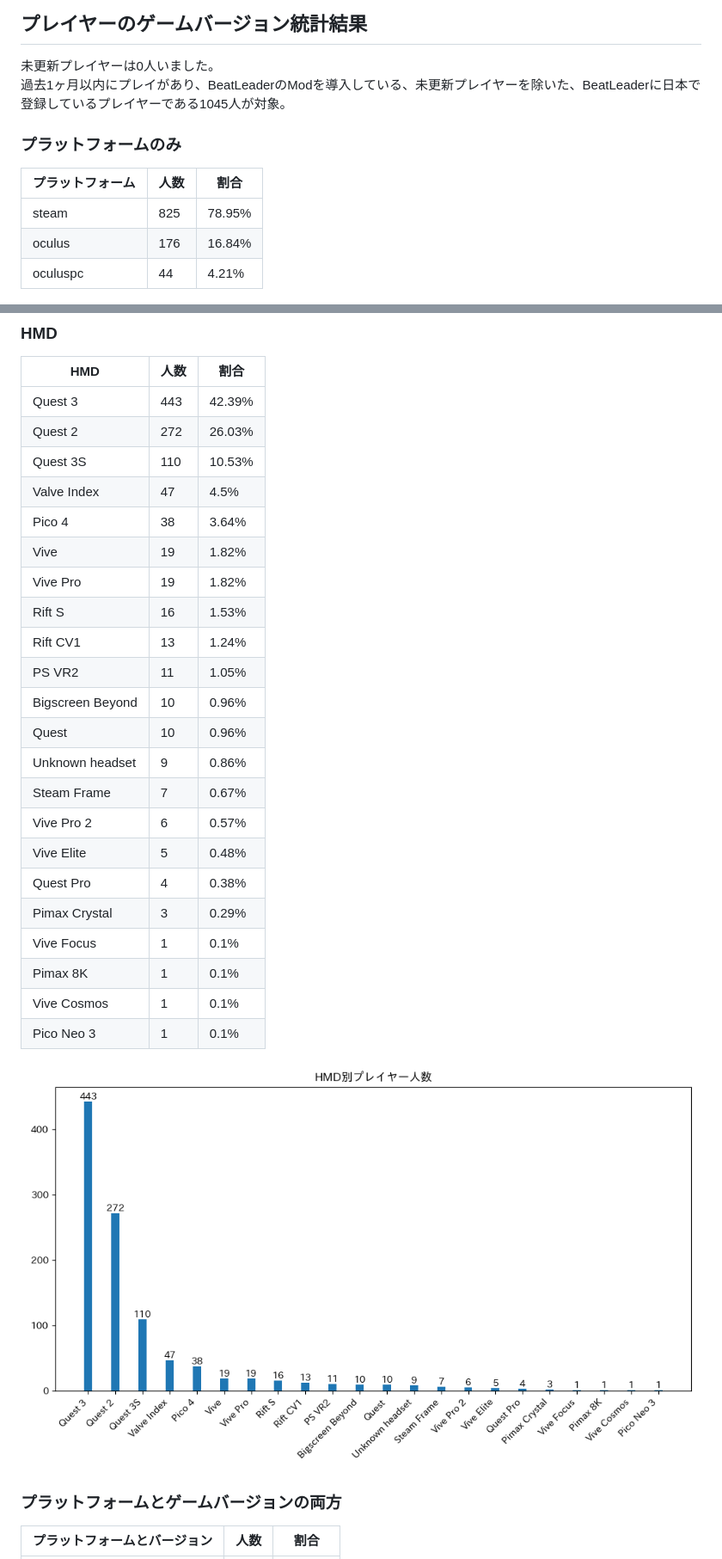
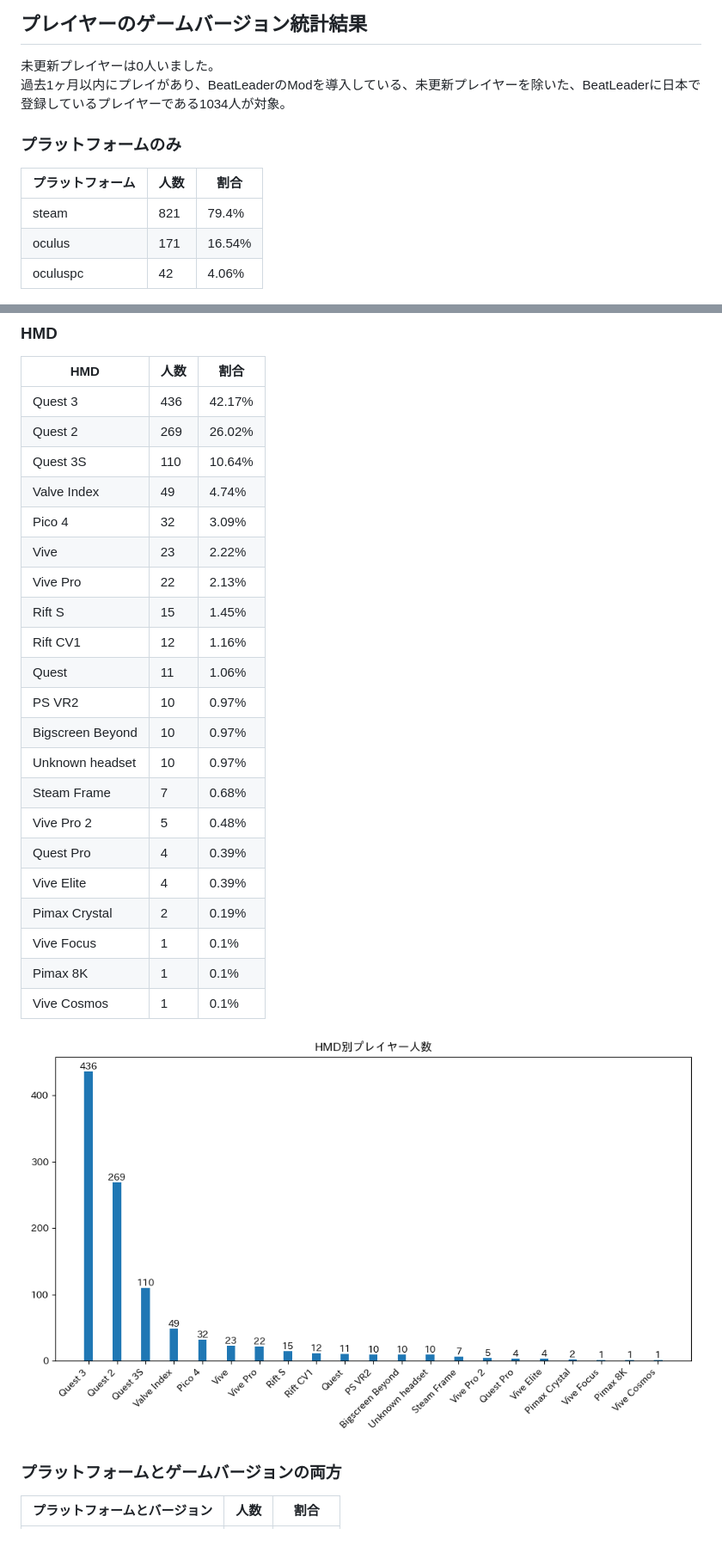
Before and after one commit to rakkyo150/player_count_by_bs_version, a Markdown page: README.md, 2 parts joined by grey strips. Shown at 86% size. GitHub-like rendering; pictures changed too: hmd_count.png.

```diff
--- a/README.md
+++ b/README.md
@@ -10,14 +10,14 @@
 
 ## プレイヤーのゲームバージョン統計結果
 未更新プレイヤーは0人いました。
-過去1ヶ月以内にプレイがあり、BeatLeaderのModを導入している、未更新プレイヤーを除いた、BeatLeaderに日本で登録しているプレイヤーである1045人が対象。
+過去1ヶ月以内にプレイがあり、BeatLeaderのModを導入している、未更新プレイヤーを除いた、BeatLeaderに日本で登録しているプレイヤーである1034人が対象。
 
 ### プラットフォームのみ
 | プラットフォーム | 人数 | 割合 |
 | ---- | ---- | ---- |
-| steam | 825 | 78.95% |
-| oculus | 176 | 16.84% |
-| oculuspc | 44 | 4.21% |
+| steam | 821 | 79.4% |
+| oculus | 171 | 16.54% |
+| oculuspc | 42 | 4.06% |
 
 ![プラットフォーム](platform_count.png)
 
@@ -58,28 +62,27 @@
 ### HMD
 | HMD | 人数 | 割合 |
 | ---- | ---- | ---- |
-| Quest 3 | 443 | 42.39% |
-| Quest 2 | 272 | 26.03% |
-| Quest 3S | 110 | 10.53% |
-| Valve Index | 47 | 4.5% |
-| Pico 4 | 38 | 3.64% |
-| Vive | 19 | 1.82% |
-| Vive Pro | 19 | 1.82% |
-| Rift S | 16 | 1.53% |
-| Rift CV1 | 13 | 1.24% |
-| PS VR2 | 11 | 1.05% |
-| Bigscreen Beyond | 10 | 0.96% |
-| Quest | 10 | 0.96% |
-| Unknown headset | 9 | 0.86% |
-| Steam Frame | 7 | 0.67% |
-| Vive Pro 2 | 6 | 0.57% |
-| Vive Elite | 5 | 0.48% |
-| Quest Pro | 4 | 0.38% |
-| Pimax Crystal | 3 | 0.29% |
+| Quest 3 | 436 | 42.17% |
+| Quest 2 | 269 | 26.02% |
+| Quest 3S | 110 | 10.64% |
+| Valve Index | 49 | 4.74% |
+| Pico 4 | 32 | 3.09% |
+| Vive | 23 | 2.22% |
+| Vive Pro | 22 | 2.13% |
+| Rift S | 15 | 1.45% |
+| Rift CV1 | 12 | 1.16% |
+| Quest | 11 | 1.06% |
+| PS VR2 | 10 | 0.97% |
+| Bigscreen Beyond | 10 | 0.97% |
+| Unknown headset | 10 | 0.97% |
+| Steam Frame | 7 | 0.68% |
+| Vive Pro 2 | 5 | 0.48% |
+| Quest Pro | 4 | 0.39% |
+| Vive Elite | 4 | 0.39% |
+| Pimax Crystal | 2 | 0.19% |
 | Vive Focus | 1 | 0.1% |
 | Pimax 8K | 1 | 0.1% |
 | Vive Cosmos | 1 | 0.1% |
-| Pico Neo 3 | 1 | 0.1% |
 
 ![HMD](hmd_count.png)
 
```
Also changed, not shown: other parts of README.md (+58 -56 lines), game_version_count.png, platform_count.png, platform_game_version_count.png, 1 other file.
